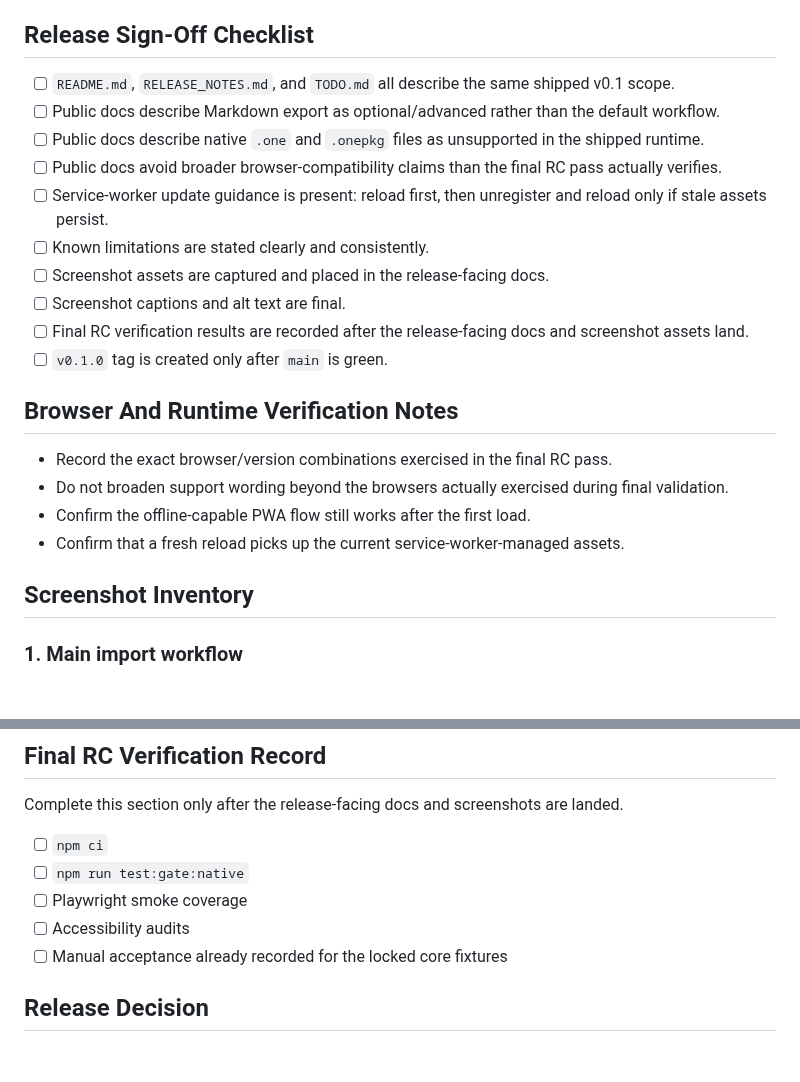
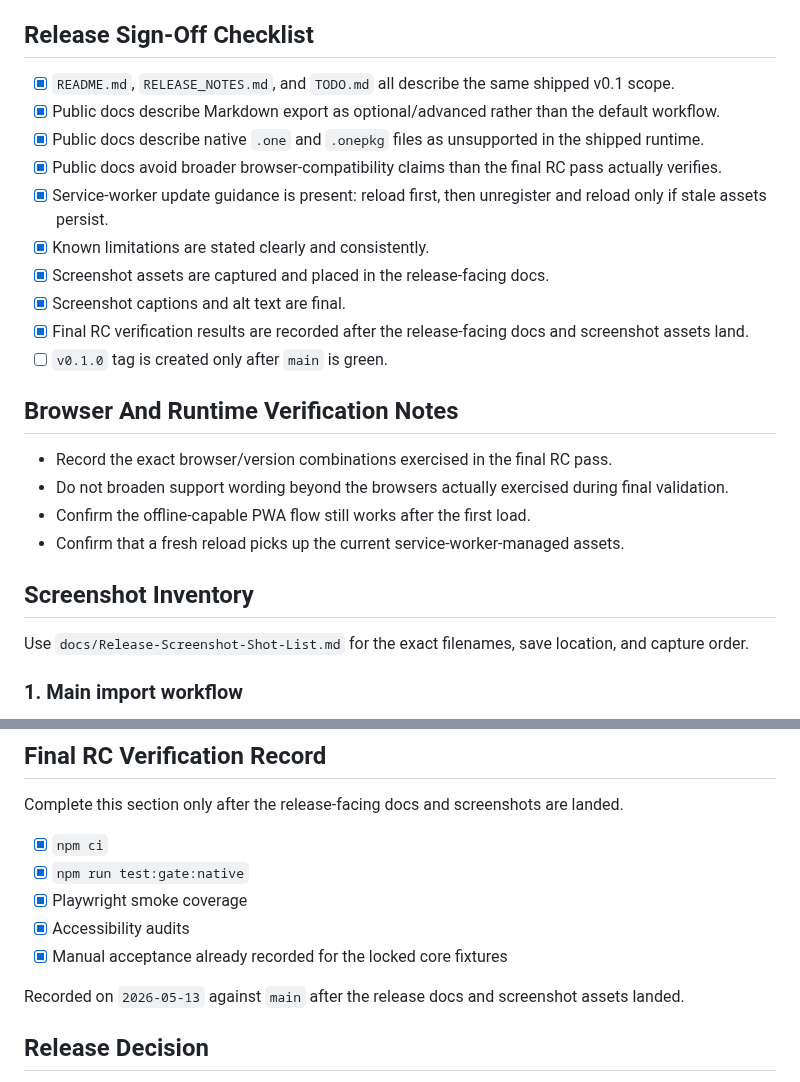
Before and after one commit to J-Tynan/OneNote-HTML-Cleaner, a Markdown page: docs/Release-Go-No-Go-Checklist.md, 2 parts joined by grey strips. Rendered like a GitHub page; blank space fills up the shorter version.

```diff
--- a/docs/Release-Go-No-Go-Checklist.md
+++ b/docs/Release-Go-No-Go-Checklist.md
@@ -15,15 +15,15 @@ The goal is to confirm that the shipped contract, public-facing assets, and fina
 
 ## Release Sign-Off Checklist
 
-- [ ] `README.md`, `RELEASE_NOTES.md`, and `TODO.md` all describe the same shipped v0.1 scope.
-- [ ] Public docs describe Markdown export as optional/advanced rather than the default workflow.
-- [ ] Public docs describe native `.one` and `.onepkg` files as unsupported in the shipped runtime.
-- [ ] Public docs avoid broader browser-compatibility claims than the final RC pass actually verifies.
-- [ ] Service-worker update guidance is present: reload first, then unregister and reload only if stale assets persist.
-- [ ] Known limitations are stated clearly and consistently.
-- [ ] Screenshot assets are captured and placed in the release-facing docs.
-- [ ] Screenshot captions and alt text are final.
-- [ ] Final RC verification results are recorded after the release-facing docs and screenshot assets land.
+- [x] `README.md`, `RELEASE_NOTES.md`, and `TODO.md` all describe the same shipped v0.1 scope.
+- [x] Public docs describe Markdown export as optional/advanced rather than the default workflow.
+- [x] Public docs describe native `.one` and `.onepkg` files as unsupported in the shipped runtime.
+- [x] Public docs avoid broader browser-compatibility claims than the final RC pass actually verifies.
+- [x] Service-worker update guidance is present: reload first, then unregister and reload only if stale assets persist.
+- [x] Known limitations are stated clearly and consistently.
+- [x] Screenshot assets are captured and placed in the release-facing docs.
+- [x] Screenshot captions and alt text are final.
+- [x] Final RC verification results are recorded after the release-facing docs and screenshot assets land.
 - [ ] `v0.1.0` tag is created only after `main` is green.
 
 ## Browser And Runtime Verification Notes
@@ -34,6 +34,8 @@ The goal is to confirm that the shipped contract, public-facing assets, and fina
 - Confirm that a fresh reload picks up the current service-worker-managed assets.
 
 ## Screenshot Inventory
+
+Use `docs/Release-Screenshot-Shot-List.md` for the exact filenames, save location, and capture order.
 
 ### 1. Main import workflow
 
@@ -69,11 +71,13 @@ The goal is to confirm that the shipped contract, public-facing assets, and fina
 
 Complete this section only after the release-facing docs and screenshots are landed.
 
-- [ ] `npm ci`
-- [ ] `npm run test:gate:native`
-- [ ] Playwright smoke coverage
-- [ ] Accessibility audits
-- [ ] Manual acceptance already recorded for the locked core fixtures
+- [x] `npm ci`
+- [x] `npm run test:gate:native`
+- [x] Playwright smoke coverage
+- [x] Accessibility audits
+- [x] Manual acceptance already recorded for the locked core fixtures
+
+Recorded on `2026-05-13` against `main` after the release docs and screenshot assets landed.
 
 ## Release Decision
 
```
Also changed, not shown: README.md (+30 -11 lines), TODO.md (+7 -7 lines), docs/Release-Screenshot-Shot-List.md (added, +69 -0 lines), assets/release/release-accessibility-structure.png (added), assets/release/release-advanced-options-markdown.png (added), assets/release/release-converted-output.png (added), assets/release/release-import-workflow.png (added), assets/release/release-zip-export.png (added).
